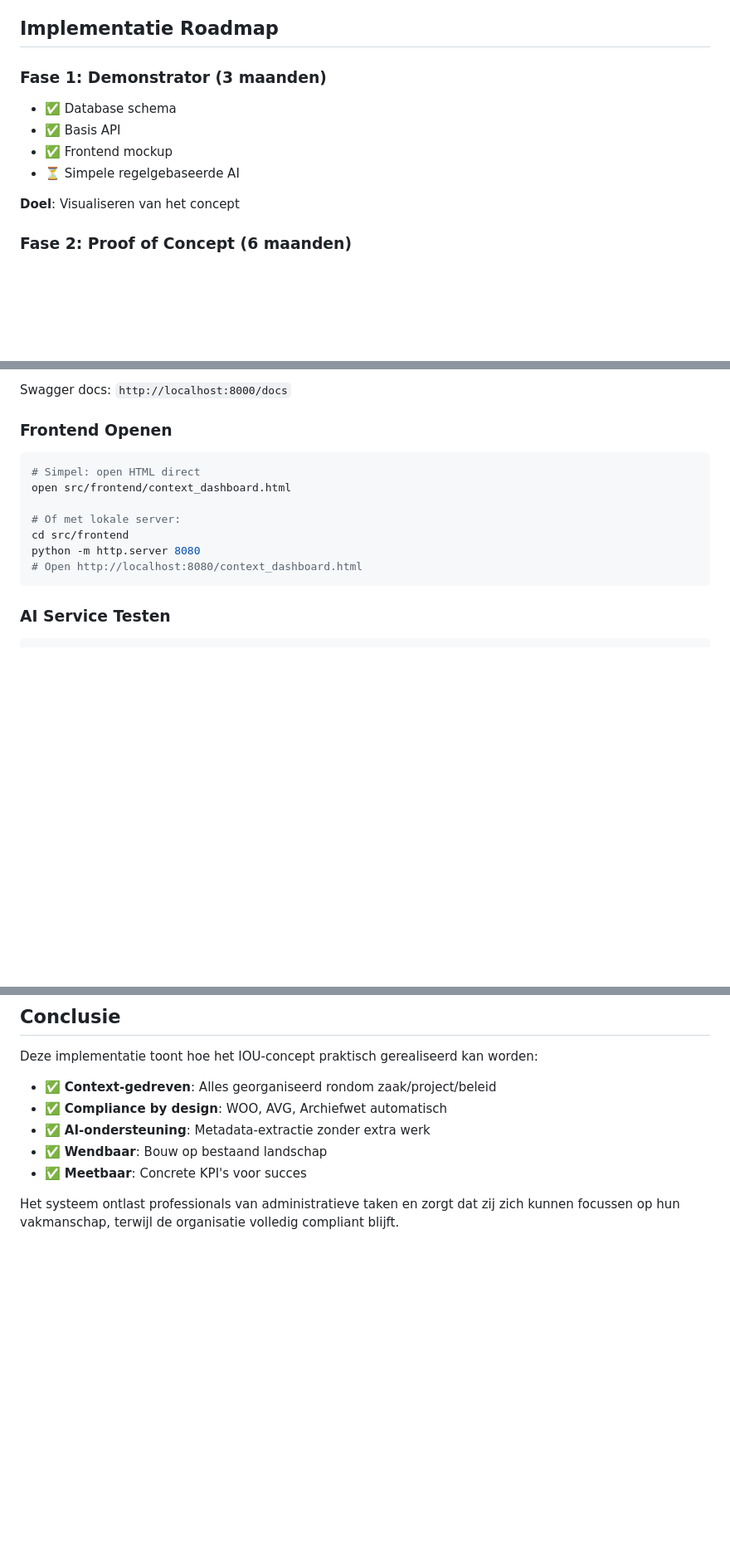
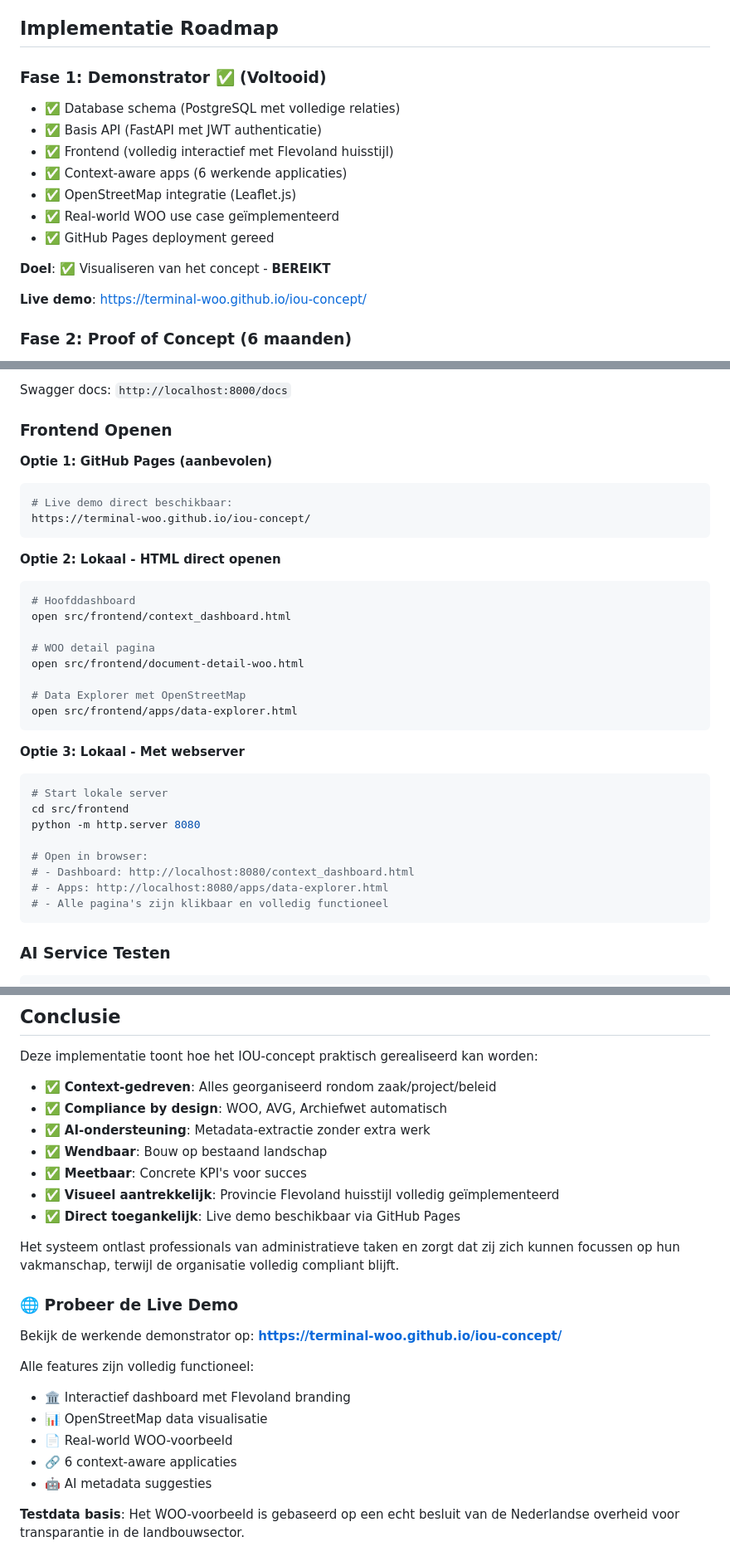
Before and after one commit to Terminal-WOO/iou-concept, a Markdown page: README.md, 3 parts joined by grey strips. Shown at 83% size. Drawn GitHub-style; blank space fills up the shorter version.

Commit message:
Consistentie verbeteringen README: update roadmap status, frontend openen opties, en live demo info

````diff
--- a/README.md
+++ b/README.md
@@ -275,13 +275,18 @@ Interactieve demo van de werkomgeving met **Provincie Flevoland huisstijl**:
 
 ## Implementatie Roadmap
 
-### Fase 1: Demonstrator (3 maanden)
-- ✅ Database schema
-- ✅ Basis API
-- ✅ Frontend mockup
-- ⏳ Simpele regelgebaseerde AI
+### Fase 1: Demonstrator ✅ (Voltooid)
+- ✅ Database schema (PostgreSQL met volledige relaties)
+- ✅ Basis API (FastAPI met JWT authenticatie)
+- ✅ Frontend (volledig interactief met Flevoland huisstijl)
+- ✅ Context-aware apps (6 werkende applicaties)
+- ✅ OpenStreetMap integratie (Leaflet.js)
+- ✅ Real-world WOO use case geïmplementeerd
+- ✅ GitHub Pages deployment gereed
 
-**Doel**: Visualiseren van het concept
+**Doel**: ✅ Visualiseren van het concept - **BEREIKT**
+
+**Live demo**: [https://terminal-woo.github.io/iou-concept/](https://terminal-woo.github.io/iou-concept/)
 
 ### Fase 2: Proof of Concept (6 maanden)
 - Eerste ML-model voor app recommendations
@@ -358,14 +363,35 @@ API beschikbaar op: `http://localhost:8000`
 Swagger docs: `http://localhost:8000/docs`
 
 ### Frontend Openen
+
+**Optie 1: GitHub Pages (aanbevolen)**
 ```bash
-# Simpel: open HTML direct
+# Live demo direct beschikbaar:
+https://terminal-woo.github.io/iou-concept/
+```
+
+**Optie 2: Lokaal - HTML direct openen**
+```bash
+# Hoofddashboard
 open src/frontend/context_dashboard.html
 
-# Of met lokale server:
+# WOO detail pagina
+open src/frontend/document-detail-woo.html
+
+# Data Explorer met OpenStreetMap
+open src/frontend/apps/data-explorer.html
+```
+
+**Optie 3: Lokaal - Met webserver**
+```bash
+# Start lokale server
 cd src/frontend
 python -m http.server 8080
-# Open http://localhost:8080/context_dashboard.html
+
+# Open in browser:
+# - Dashboard: http://localhost:8080/context_dashboard.html
+# - Apps: http://localhost:8080/apps/data-explorer.html
+# - Alle pagina's zijn klikbaar en volledig functioneel
 ```
 
 ### AI Service Testen
@@ -588,5 +614,20 @@ Deze implementatie toont hoe het IOU-concept praktisch gerealiseerd kan worden:
 - ✅ **AI-ondersteuning**: Metadata-extractie zonder extra werk
 - ✅ **Wendbaar**: Bouw op bestaand landschap
 - ✅ **Meetbaar**: Concrete KPI's voor succes
+- ✅ **Visueel aantrekkelijk**: Provincie Flevoland huisstijl volledig geïmplementeerd
+- ✅ **Direct toegankelijk**: Live demo beschikbaar via GitHub Pages
 
 Het systeem ontlast professionals van administratieve taken en zorgt dat zij zich kunnen focussen op hun vakmanschap, terwijl de organisatie volledig compliant blijft.
+
+### 🌐 Probeer de Live Demo
+
+Bekijk de werkende demonstrator op: **[https://terminal-woo.github.io/iou-concept/](https://terminal-woo.github.io/iou-concept/)**
+
+Alle features zijn volledig functioneel:
+- 🏛️ Interactief dashboard met Flevoland branding
+- 📊 OpenStreetMap data visualisatie
+- 📄 Real-world WOO-voorbeeld
+- 🔗 6 context-aware applicaties
+- 🤖 AI metadata suggesties
+
+**Testdata basis**: Het WOO-voorbeeld is gebaseerd op een echt besluit van de Nederlandse overheid voor transparantie in de landbouwsector.
````
